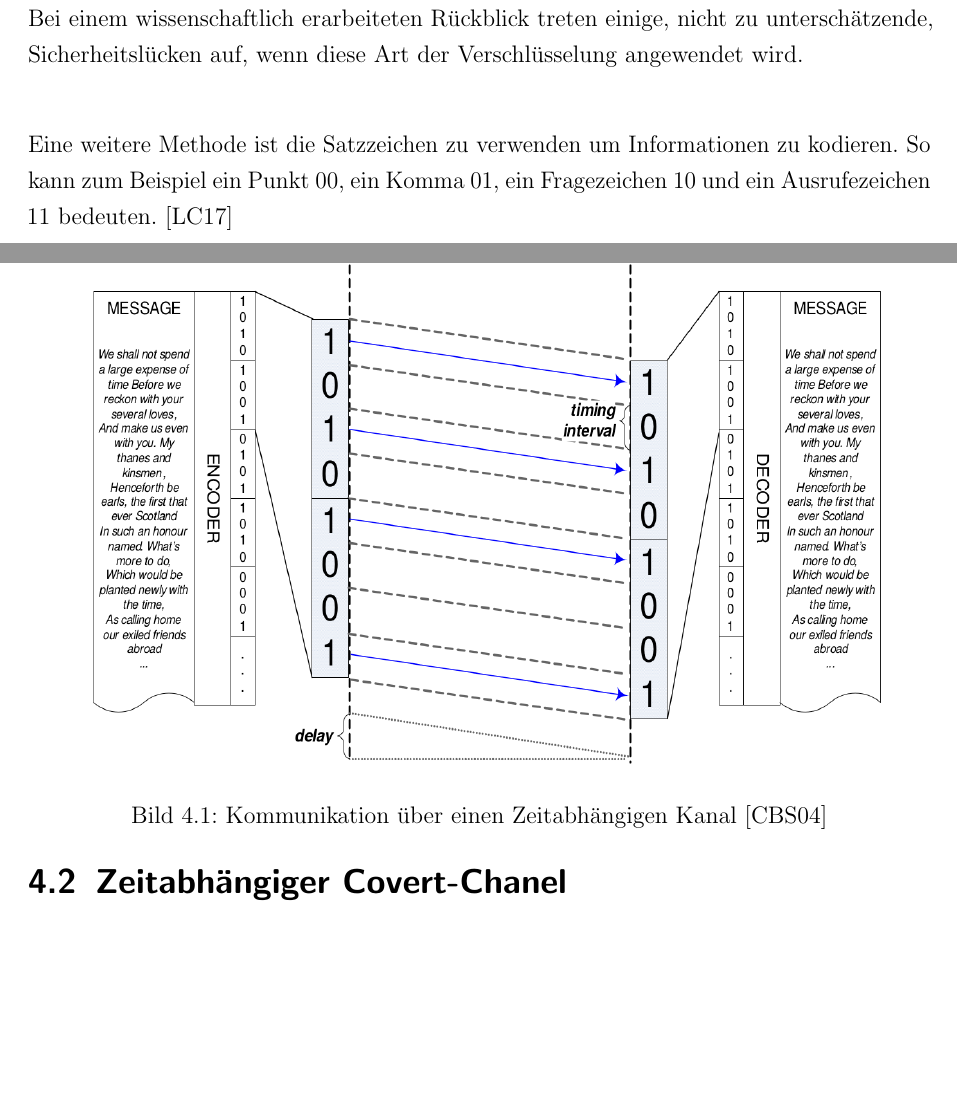
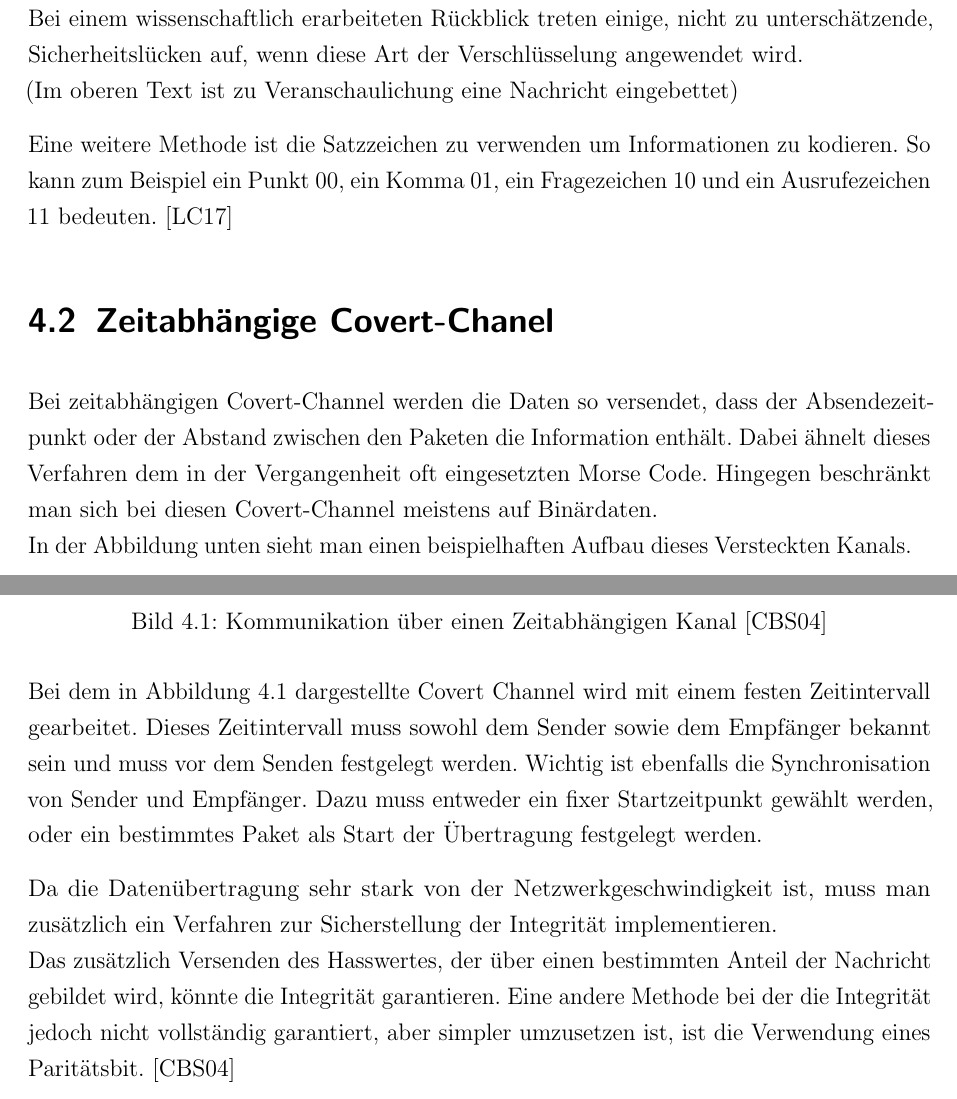
Before and after one commit to MaxNestle/Bachelorarbeit, a LaTeX book (Bachelorarbeit.tex, which reads hauptteil.tex): two parts of pages 24 and 25 of 38 before the commit and two parts of pages 24 and 25 of 39 after it, joined at a grey line, cut so that both start at the same text, the shorter picture padded with empty space. Compiled offline with pdfLaTeX; the source files are stored in an older character set and shown here as Unicode; an older LaTeX class or package is replaced by its successor.

Commit message:
zeitabhängige Covert-Channel

```diff
--- a/hauptteil.tex
+++ b/hauptteil.tex
@@ -44,12 +44,14 @@ Hohe Datenübertragung
 Botschaften in Texten teilweise einzubetten ist mit der Steganographie möglich.\\
 Gängig unter Textmanipulatoren ist die gezielte Wahl des ersten Buchstaben des Wortes, wobei die Aneinanderreihung dieser Buchstaben ein neues Wort ergibt. \\
 Bei einem wissenschaftlich erarbeiteten Rückblick treten einige, nicht zu unterschätzende, Sicherheitslücken auf, wenn diese Art der Verschlüsselung angewendet wird.\\
+(Im oberen Text ist zu Veranschaulichung eine Nachricht eingebettet)
 
 Eine weitere Methode ist die Satzzeichen zu verwenden um Informationen zu kodieren. So kann zum Beispiel ein Punkt 00, ein Komma 01, ein Fragezeichen 10 und ein Ausrufezeichen 11 bedeuten.\cite{lockwood2017text}
 
 
-\section{Zeitabhängiger Covert-Chanel}
-
+\section{Zeitabhängige Covert-Chanel}
+Bei zeitabhängigen Covert-Channel werden die Daten so versendet, dass der Absendezeitpunkt oder der Abstand zwischen den Paketen die Information enthält. Dabei ähnelt dieses Verfahren dem in der Vergangenheit oft eingesetzten Morse Code. Hingegen beschränkt man sich bei diesen Covert-Channel meistens auf Binärdaten.\\
+In der Abbildung unten sieht man einen beispielhaften Aufbau dieses Versteckten Kanals.
 
 \begin{figure}[ht]
 	\centering
@@ -57,6 +59,13 @@ Eine weitere Methode ist die Satzzeichen zu verwenden um Informationen zu kodier
 	\caption{Kommunikation über einen Zeitabhängigen Kanal \cite{cabuk2004ip}}
 	\label{fig5}
 \end{figure}
+
+Bei dem in Abbildung 4.1 dargestellte Covert Channel wird mit einem festen Zeitintervall gearbeitet. Dieses Zeitintervall muss sowohl dem Sender sowie dem Empfänger bekannt sein und muss vor dem Senden festgelegt werden. Wichtig ist ebenfalls die Synchronisation von Sender und Empfänger. Dazu muss entweder ein fixer Startzeitpunkt gewählt werden, oder ein bestimmtes Paket als Start der Übertragung festgelegt werden.
+
+
+Da die Datenübertragung sehr stark von der Netzwerkgeschwindigkeit ist, muss man zusätzlich ein Verfahren zur Sicherstellung der Integrität implementieren.\\
+Das zusätzlich Versenden des Hasswertes, der über einen bestimmten Anteil der Nachricht gebildet wird, könnte die Integrität garantieren.
+Eine andere Methode bei der die Integrität jedoch nicht vollständig garantiert, aber simpler umzusetzen ist, ist die Verwendung eines Paritätsbit.\cite{cabuk2004ip}
 
 \section{Benutzung verschiedener Protokolle Reihenfolge}
 
```
Also changed, not shown: Bachelorarbeit.pdf, hauptteil.tex (2 more changed lines), 9 other files.
